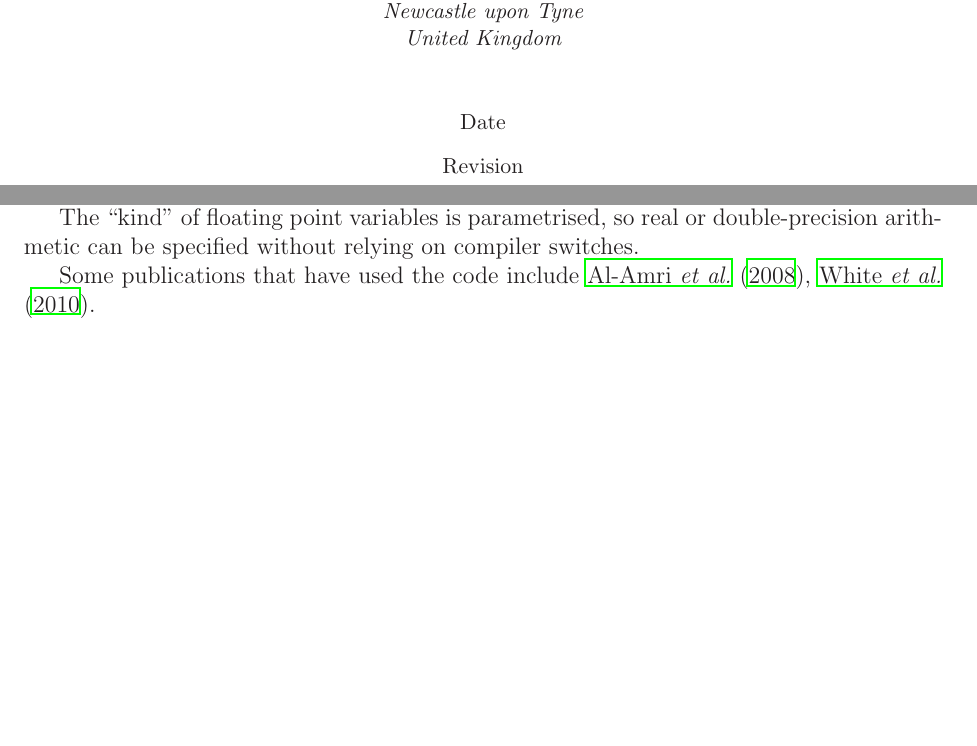
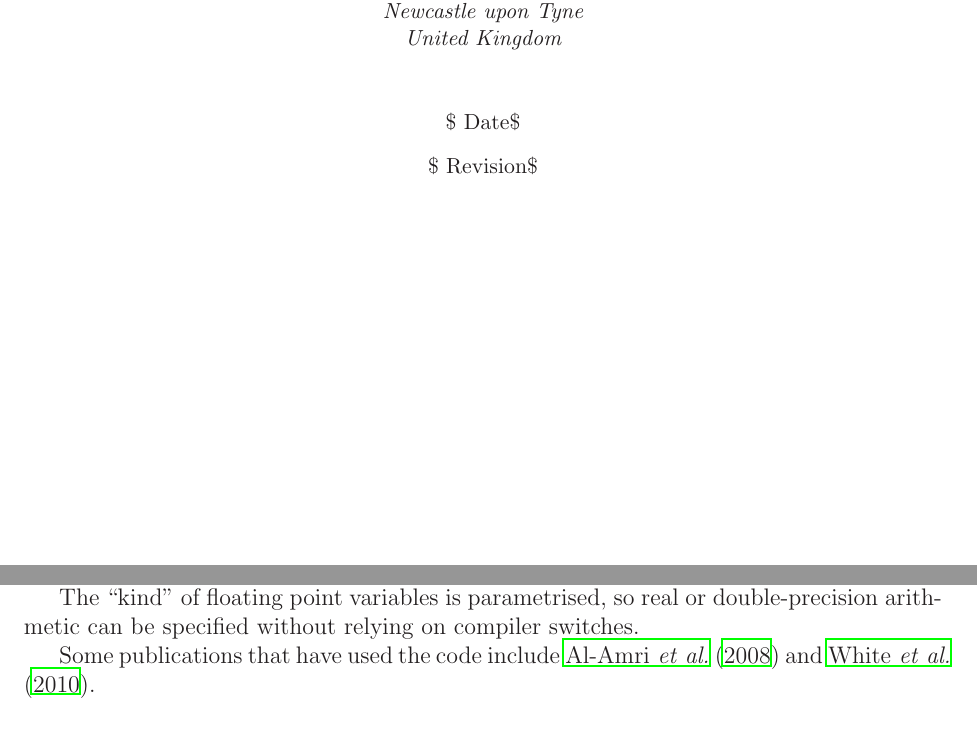
Before and after one commit to anthonyyoud/gpe, a LaTeX document (doc/manual/manual.tex, which reads doc/manual/introduction.tex): two parts of pages 1 and 5 of 42, joined at a grey line, cut so that both start at the same text, the shorter picture padded with empty space. Compiled offline with LaTeX, dvips and Ghostscript.

Commit message:
Trying to set svn:keywords properties on manual.pdf.

```diff
--- a/doc/manual/introduction.tex
+++ b/doc/manual/introduction.tex
@@ -26,7 +26,7 @@
   double-precision arithmetic can be specified without relying on compiler
   switches.
 
-  Some publications that have used the code include \citet{AYB08},
+  Some publications that have used the code include \citet{AYB08} and
   \citet{WBPYW10}.
 
   \section{\label{sec:prelim}Preliminaries and required software}
--- a/doc/manual/manual.tex
+++ b/doc/manual/manual.tex
@@ -17,8 +17,9 @@
   \phdtitle{The GPE Code}
            {A.~J.~Youd}
            {fig/shield}
-           {\small{$ $Date$ $} \\
-           \small{$ $Revision$ $}}
+           {\small{\$ $ $Date$
+           $}\$ \\
+           \small{\$ $ $Revision$ $\$}}
 
 %%%%%%%%%%%% START OF DOCUMENT CONTENT %%%%%%%%%%%%%%%%
 
```
Also changed, not shown: doc/manual/manual.pdf (added).
